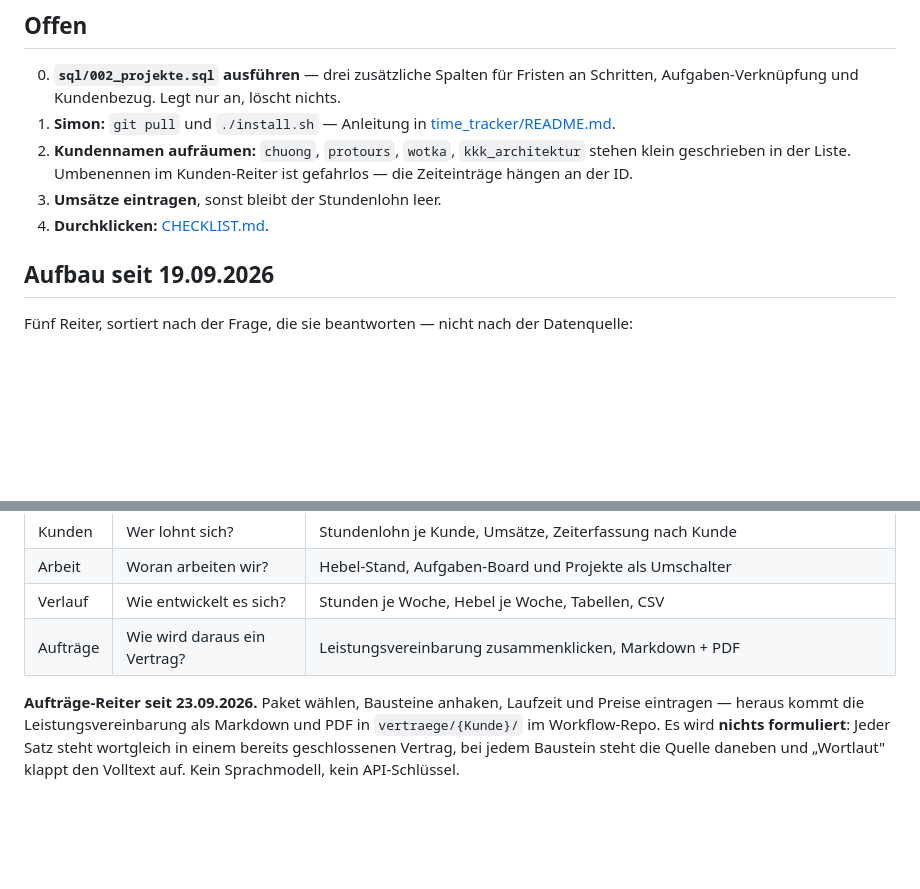
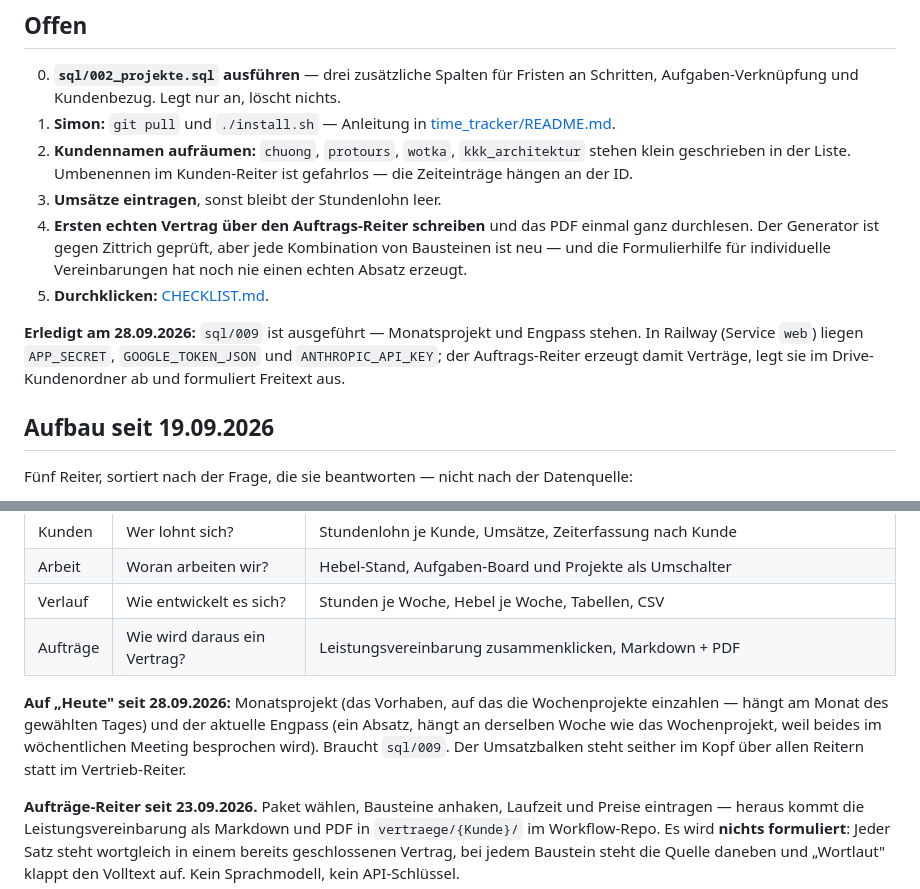
Before and after one commit to XPONext/XPONext-Dashboard, a Markdown page: STAND.md, 2 parts joined by grey strips. Rendered like a GitHub page; blank space fills up the shorter version.

Commit message:
STAND: Monatsprojekt, Engpass und der Stand der Railway-Variablen
Co-Authored-By: Claude Opus 5 (1M context) <noreply@anthropic.com>

```diff
--- a/STAND.md
+++ b/STAND.md
@@ -36,7 +36,16 @@ im Dashboard, das Popup zieht sie automatisch.
    `kkk_architektur` stehen klein geschrieben in der Liste. Umbenennen im
    Kunden-Reiter ist gefahrlos — die Zeiteinträge hängen an der ID.
 3. **Umsätze eintragen**, sonst bleibt der Stundenlohn leer.
-4. **Durchklicken:** [CHECKLIST.md](CHECKLIST.md).
+4. **Ersten echten Vertrag über den Auftrags-Reiter schreiben** und das PDF
+   einmal ganz durchlesen. Der Generator ist gegen Zittrich geprüft, aber jede
+   Kombination von Bausteinen ist neu — und die Formulierhilfe für individuelle
+   Vereinbarungen hat noch nie einen echten Absatz erzeugt.
+5. **Durchklicken:** [CHECKLIST.md](CHECKLIST.md).
+
+**Erledigt am 28.09.2026:** `sql/009` ist ausgeführt — Monatsprojekt und Engpass
+stehen. In Railway (Service `web`) liegen `APP_SECRET`, `GOOGLE_TOKEN_JSON` und
+`ANTHROPIC_API_KEY`; der Auftrags-Reiter erzeugt damit Verträge, legt sie im
+Drive-Kundenordner ab und formuliert Freitext aus.
 
 ## Aufbau seit 19.09.2026
 
@@ -51,6 +60,12 @@ Datenquelle:
 | Arbeit | Woran arbeiten wir? | Hebel-Stand, Aufgaben-Board und Projekte als Umschalter |
 | Verlauf | Wie entwickelt es sich? | Stunden je Woche, Hebel je Woche, Tabellen, CSV |
 | Aufträge | Wie wird daraus ein Vertrag? | Leistungsvereinbarung zusammenklicken, Markdown + PDF |
+
+**Auf „Heute" seit 28.09.2026:** Monatsprojekt (das Vorhaben, auf das die
+Wochenprojekte einzahlen — hängt am Monat des gewählten Tages) und der aktuelle
+Engpass (ein Absatz, hängt an derselben Woche wie das Wochenprojekt, weil beides
+im wöchentlichen Meeting besprochen wird). Braucht `sql/009`. Der Umsatzbalken
+steht seither im Kopf über allen Reitern statt im Vertrieb-Reiter.
 
 **Aufträge-Reiter seit 23.09.2026.** Paket wählen, Bausteine anhaken, Laufzeit
 und Preise eintragen — heraus kommt die Leistungsvereinbarung als Markdown und
```
